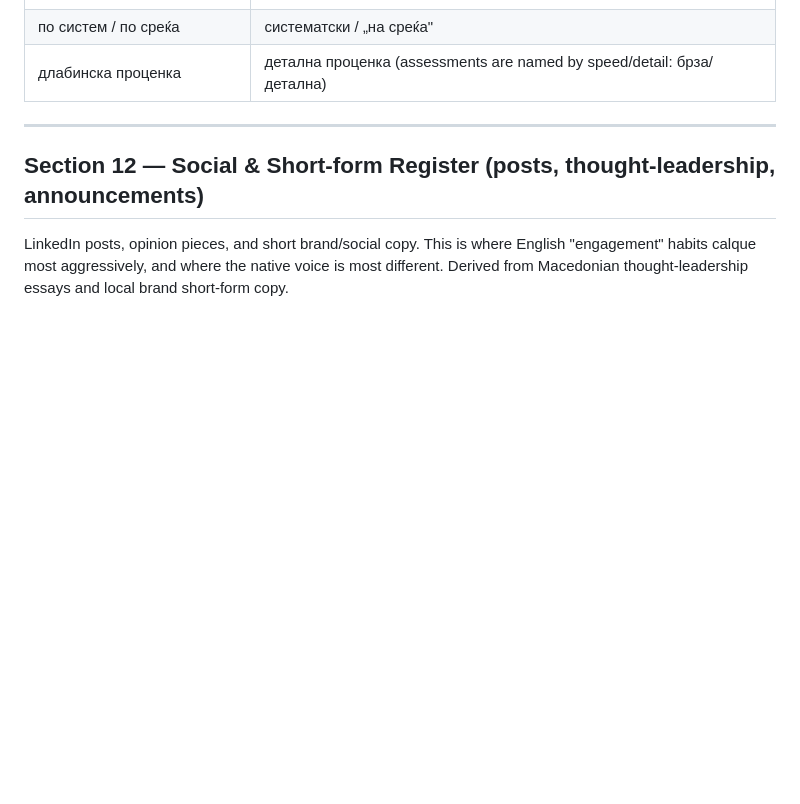
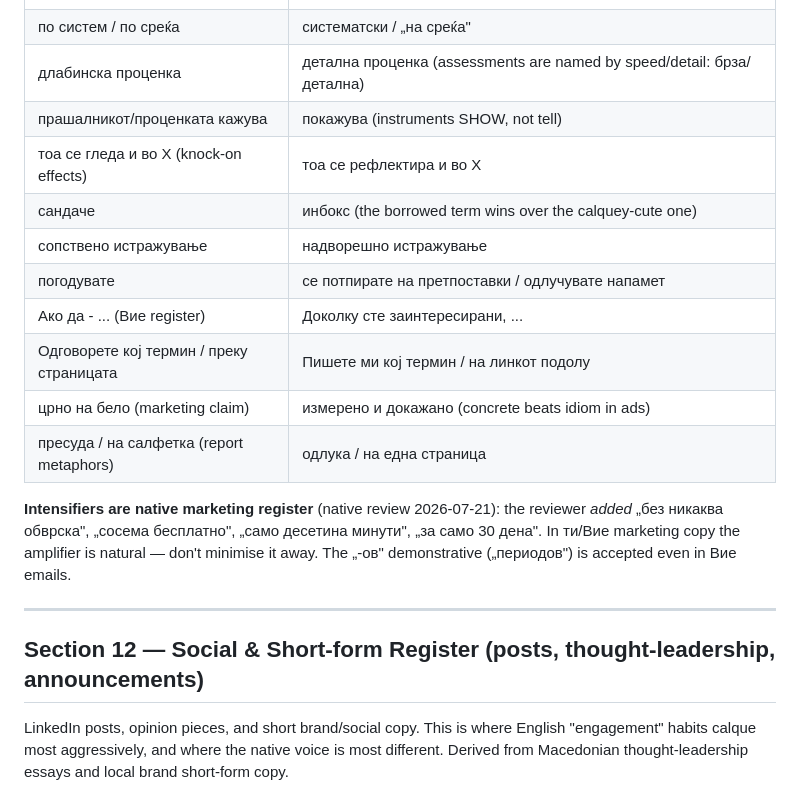
Before and after one commit to dancommun/business-macedonian, a Markdown page: BUSINESS-MACEDONIAN.md, the part around the change. Drawn GitHub-style; blank space fills up the shorter version.

```diff
--- a/BUSINESS-MACEDONIAN.md
+++ b/BUSINESS-MACEDONIAN.md
@@ -744,6 +744,21 @@ consistently enforced; treat them as law for owner-facing nurture prose.
 | расфрлани фајлови | неорганизирани фајлови |
 | по систем / по среќа | систематски / „на среќа" |
 | длабинска проценка | детална проценка (assessments are named by speed/detail: брза/детална) |
+| прашалникот/проценката кажува | покажува (instruments SHOW, not tell) |
+| тоа се гледа и во X (knock-on effects) | тоа се рефлектира и во X |
+| сандаче | инбокс (the borrowed term wins over the calquey-cute one) |
+| сопствено истражување | надворешно истражување |
+| погодувате | се потпирате на претпоставки / одлучувате напамет |
+| Ако да - ... (Вие register) | Доколку сте заинтересирани, ... |
+| Одговорете кој термин / преку страницата | Пишете ми кој термин / на линкот подолу |
+| црно на бело (marketing claim) | измерено и докажано (concrete beats idiom in ads) |
+| пресуда / на салфетка (report metaphors) | одлука / на една страница |
+
+**Intensifiers are native marketing register** (native review 2026-07-21): the
+reviewer *added* „без никаква обврска", „сосема бесплатно", „само десетина
+минути", „за само 30 дена". In ти/Вие marketing copy the amplifier is natural —
+don't minimise it away. The „-ов" demonstrative („периодов") is accepted even
+in Вие emails.
 
 ---
 
```
Also changed, not shown: skill/business-macedonian.md (+15 -0 lines).
